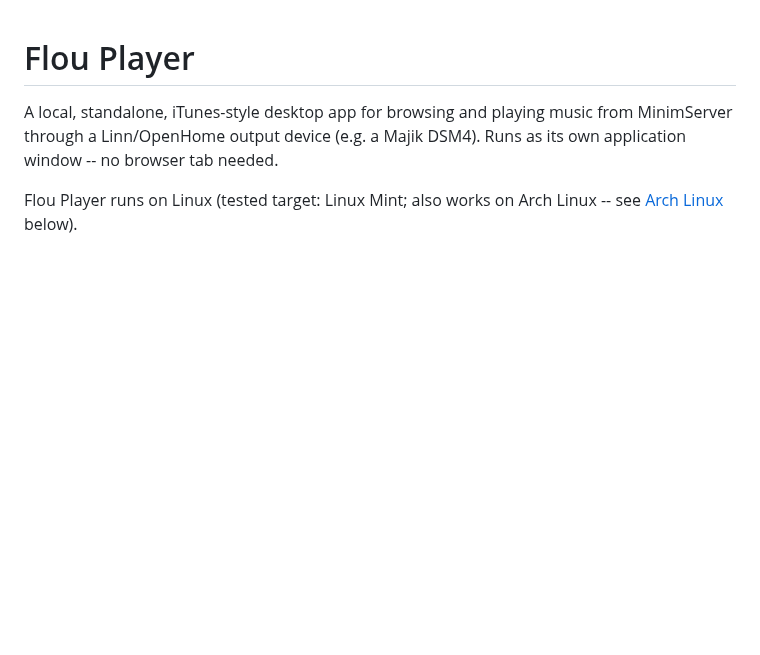
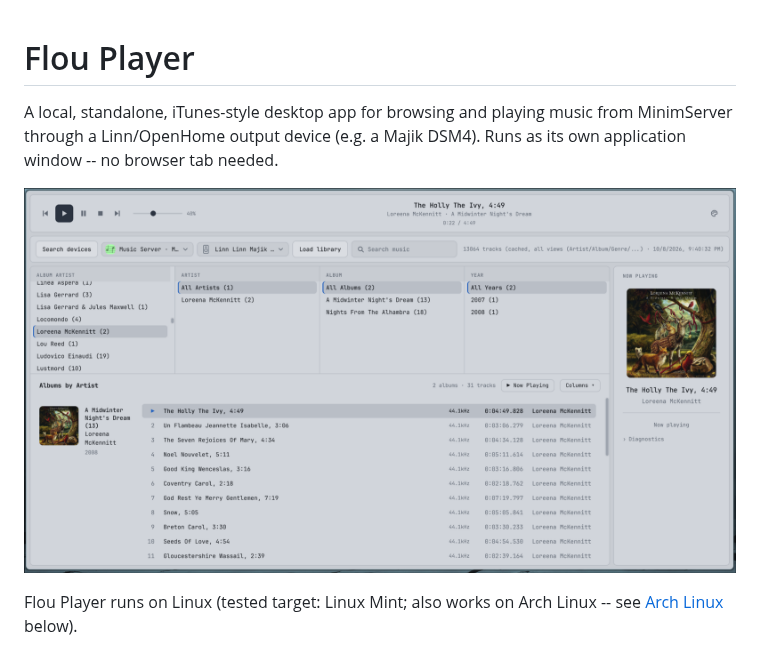
Before and after one commit to romansellke/flouplayer, a Markdown page: README.md, the part around the change. Rendered like a GitHub page; pictures changed too: docs/screenshot.png (added); blank space fills up the shorter version.

Commit message:
Add screenshot to README
Co-Authored-By: Claude Sonnet 5.5 <noreply@anthropic.com>
Claude-Session: https://claude.ai/code/session_018hznstzqVbABEGSfSpsEJU

```diff
--- a/README.md
+++ b/README.md
@@ -3,6 +3,8 @@
 A local, standalone, iTunes-style desktop app for browsing and playing music
 from MinimServer through a Linn/OpenHome output device (e.g. a Majik DSM4).
 Runs as its own application window -- no browser tab needed.
+
+![Flou Player screenshot](docs/screenshot.png)
 
 Flou Player runs on Linux (tested target: Linux Mint; also works on Arch
 Linux -- see [Arch Linux](#arch-linux) below).
```
